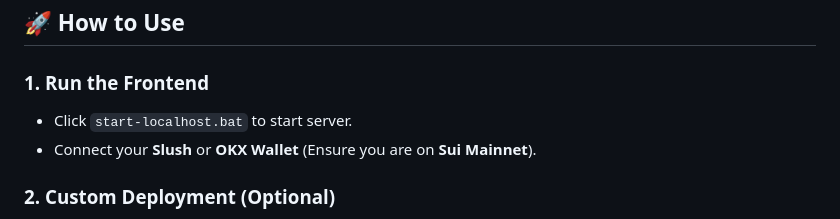
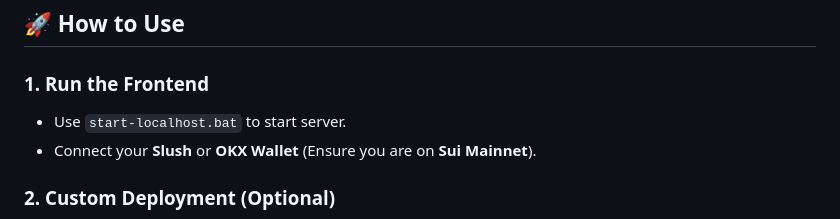
Before and after one commit to aatrox9029/Sui-Image-Uploader, a Markdown page: README.md, the part around the change. Rendered like a GitHub page.

```diff
--- a/README.md
+++ b/README.md
@@ -49,7 +49,7 @@ Compared to decentralized storage protocols like **Walrus**, this fully on-chain
 
 ### 1. Run the Frontend
 
-* Click `start-localhost.bat` to start server.
+* Use `start-localhost.bat` to start server.
 * Connect your **Slush** or **OKX Wallet** (Ensure you are on **Sui Mainnet**).
 
 ### 2. Custom Deployment (Optional)
```
